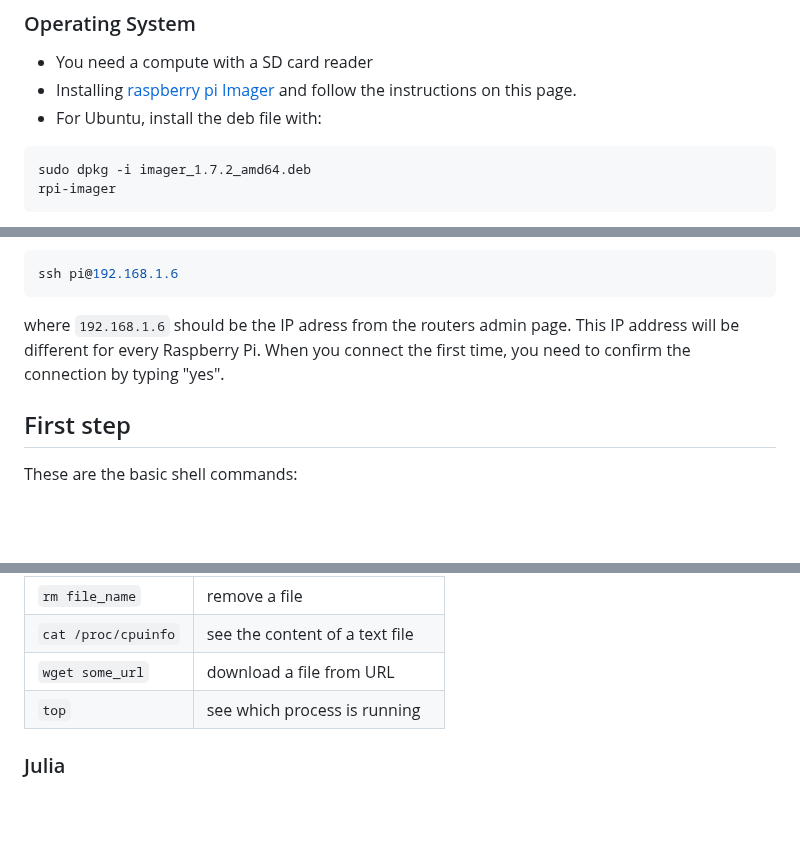
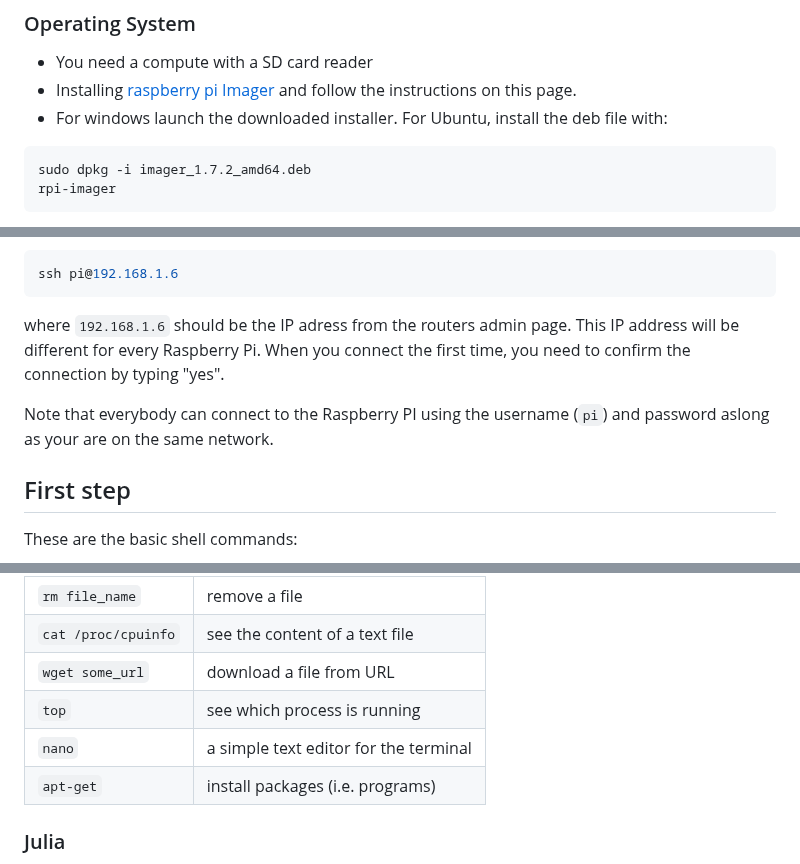
Before and after one commit to gher-uliege/drifter-raspberry-pi, a Markdown page: 01-software-installation.md, 3 parts joined by grey strips. Drawn GitHub-style; blank space fills up the shorter version.

````diff
--- a/01-software-installation.md
+++ b/01-software-installation.md
@@ -8,7 +8,7 @@ Raspberry Pi hardware (source: https://www.raspberrypi.com/)
 
 * You need a compute with a SD card reader
 * Installing [raspberry pi Imager](https://www.raspberrypi.com/software/) and follow the instructions on this page.
-* For Ubuntu, install the deb file with:
+* For windows launch the downloaded installer. For Ubuntu, install the deb file with:
 
 ```bash
 sudo dpkg -i imager_1.7.2_amd64.deb
@@ -47,6 +47,8 @@ ssh pi@192.168.1.6
 
 where `192.168.1.6` should be the IP adress from the routers admin page. This IP address will be different for every Raspberry Pi. When you connect the first time, you need to confirm the connection by typing "yes".
 
+Note that everybody can connect to the Raspberry PI using the username (`pi`) and password aslong as your are on the same network.
+
 ## First step
 
 
@@ -60,6 +62,8 @@ These are the basic shell commands:
 | `cat /proc/cpuinfo` | see the content of a text file |
 | `wget some_url` | download a file from URL |
 | `top`  | see which process is running |
+| `nano`  | a simple text editor for the terminal |
+| `apt-get` | install packages (i.e. programs) |
 
 
 ### Julia
````
